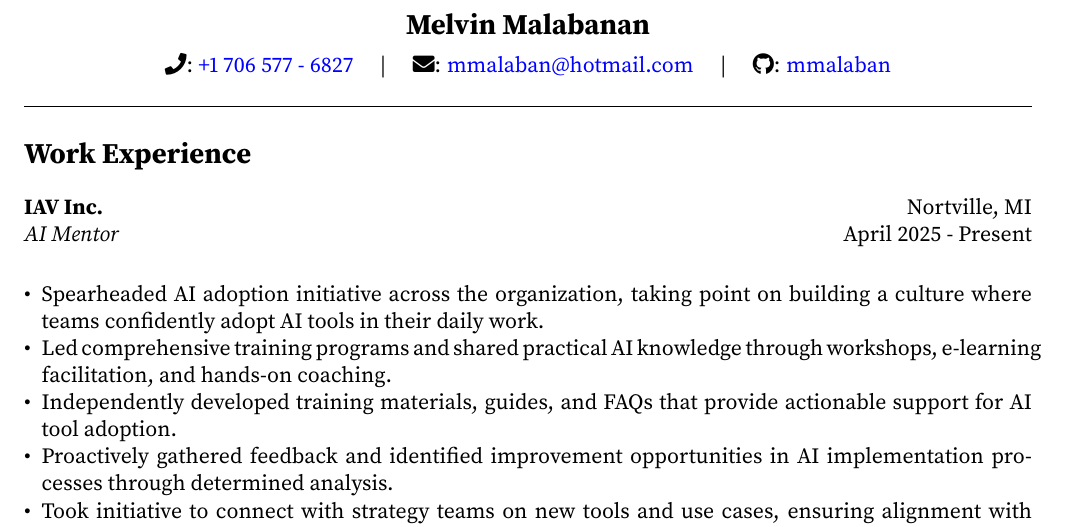
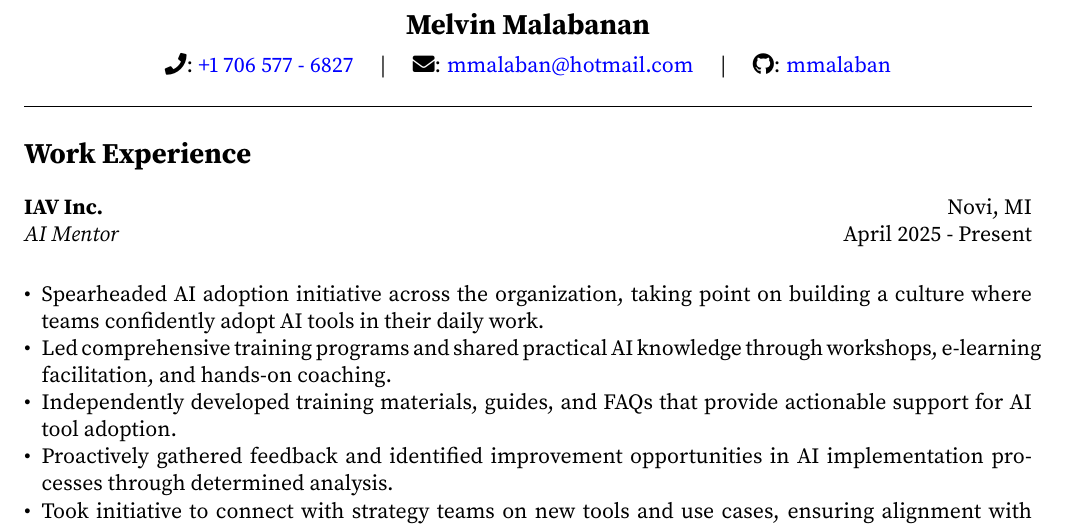
Before and after one commit to mmalaban/resume, a LaTeX CV (mmalabanan-cv.tex, which reads experiences/iav.tex): part of page 1 of 5, cut so that both start at the same text. Compiled offline with pdfLaTeX.

Commit message:
updated iav location info

```diff
--- a/experiences/iav.tex
+++ b/experiences/iav.tex
@@ -2,7 +2,7 @@
 \section*{Work Experience}
 
 \noindent
-\textbf{IAV Inc.} \hfill Nortville, MI \\
+\textbf{IAV Inc.} \hfill Novi, MI \\
 \textit{AI Mentor} \hfill April 2025 - Present \\
 \begin{itemize}[leftmargin=*,noitemsep,topsep=3pt]
     \item Spearheaded AI adoption initiative across the organization, taking point on building a culture where teams confidently adopt AI tools in their daily work.
```
